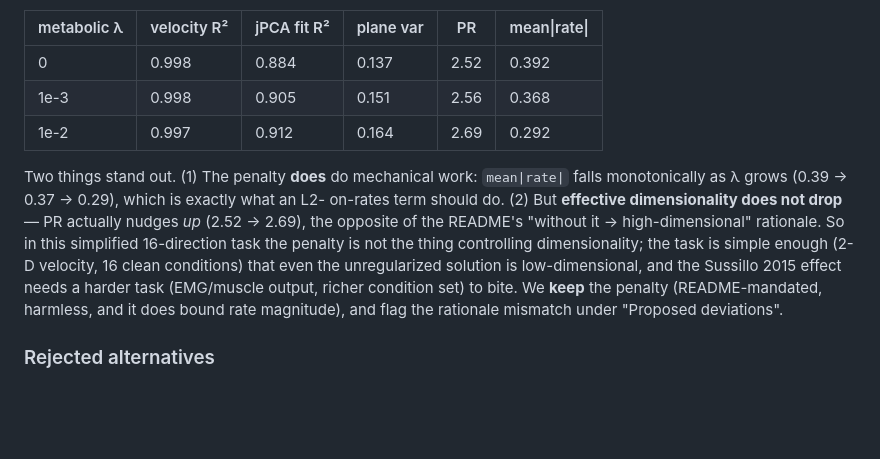
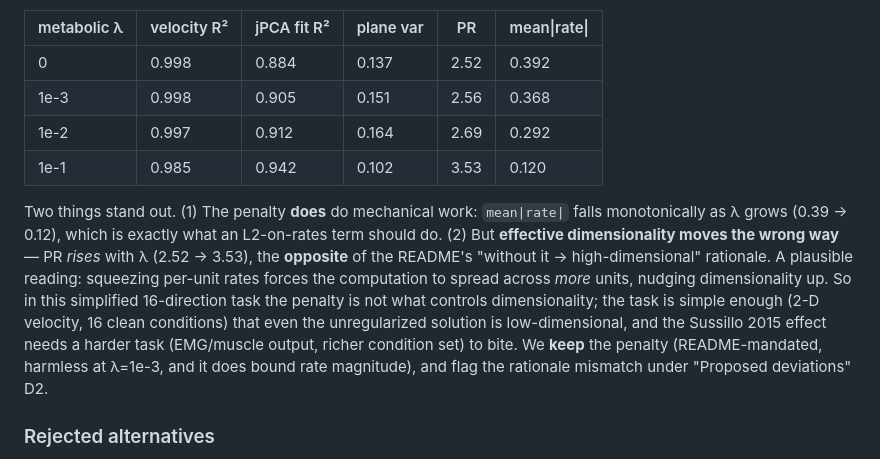
Before and after one commit to duck-bin/neural-dynamics, a Markdown page: NOTES.md, the part around the change. Rendered like a GitHub page; blank space fills up the shorter version.

Commit message:
M3: complete metabolic lambda sweep in NOTES (dimensionality rises, not falls)
Full ablation lambda in {0,1e-3,1e-2,1e-1}: penalty compresses rate magnitude
(mean|rate| 0.39->0.12) but participation ratio rises (2.52->3.53), opposite of
the README rationale. Honest finding recorded; penalty kept.

Co-Authored-By: Claude Fable 5 <noreply@anthropic.com>
Claude-Session: https://claude.ai/code/session_01SjBFiWdJLhWrNh9FPwJRig

```diff
--- a/NOTES.md
+++ b/NOTES.md
@@ -226,17 +226,20 @@ effective dimensionality):
 | 0     | 0.998 | 0.884 | 0.137 | 2.52 | 0.392 |
 | 1e-3  | 0.998 | 0.905 | 0.151 | 2.56 | 0.368 |
 | 1e-2  | 0.997 | 0.912 | 0.164 | 2.69 | 0.292 |
+| 1e-1  | 0.985 | 0.942 | 0.102 | 3.53 | 0.120 |
 
 Two things stand out. (1) The penalty **does** do mechanical work: `mean|rate|`
-falls monotonically as λ grows (0.39 → 0.37 → 0.29), which is exactly what an L2-
-on-rates term should do. (2) But **effective dimensionality does not drop** — PR
-actually nudges *up* (2.52 → 2.69), the opposite of the README's "without it →
-high-dimensional" rationale. So in this simplified 16-direction task the penalty is
-not the thing controlling dimensionality; the task is simple enough (2-D velocity,
-16 clean conditions) that even the unregularized solution is low-dimensional, and
-the Sussillo 2015 effect needs a harder task (EMG/muscle output, richer condition
-set) to bite. We **keep** the penalty (README-mandated, harmless, and it does bound
-rate magnitude), and flag the rationale mismatch under "Proposed deviations".
+falls monotonically as λ grows (0.39 → 0.12), which is exactly what an L2-on-rates
+term should do. (2) But **effective dimensionality moves the wrong way** — PR
+*rises* with λ (2.52 → 3.53), the **opposite** of the README's "without it →
+high-dimensional" rationale. A plausible reading: squeezing per-unit rates forces
+the computation to spread across *more* units, nudging dimensionality up. So in
+this simplified 16-direction task the penalty is not what controls dimensionality;
+the task is simple enough (2-D velocity, 16 clean conditions) that even the
+unregularized solution is low-dimensional, and the Sussillo 2015 effect needs a
+harder task (EMG/muscle output, richer condition set) to bite. We **keep** the
+penalty (README-mandated, harmless at λ=1e-3, and it does bound rate magnitude),
+and flag the rationale mismatch under "Proposed deviations" D2.
 
 ### Rejected alternatives
 - **Discrete vanilla RNN (as in M1) for reaching:** rejected — the README fixes the
```
